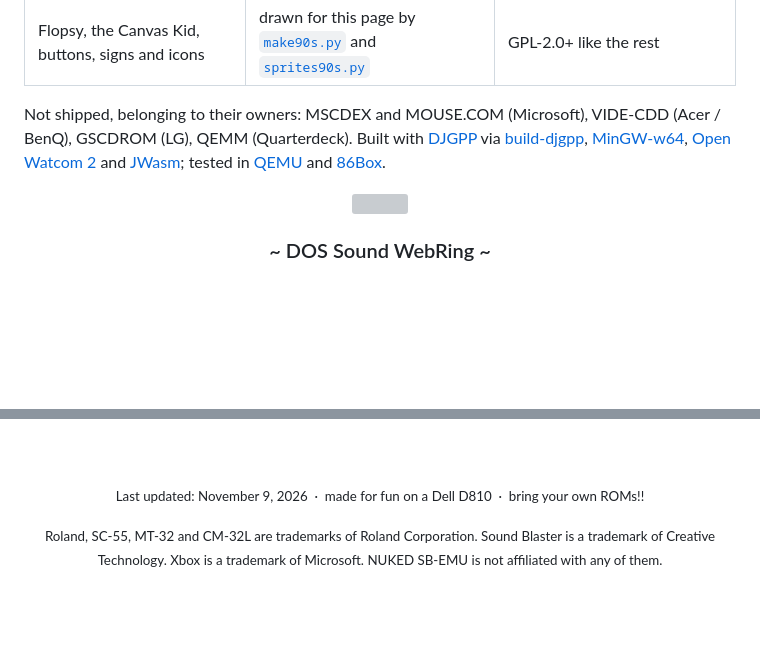
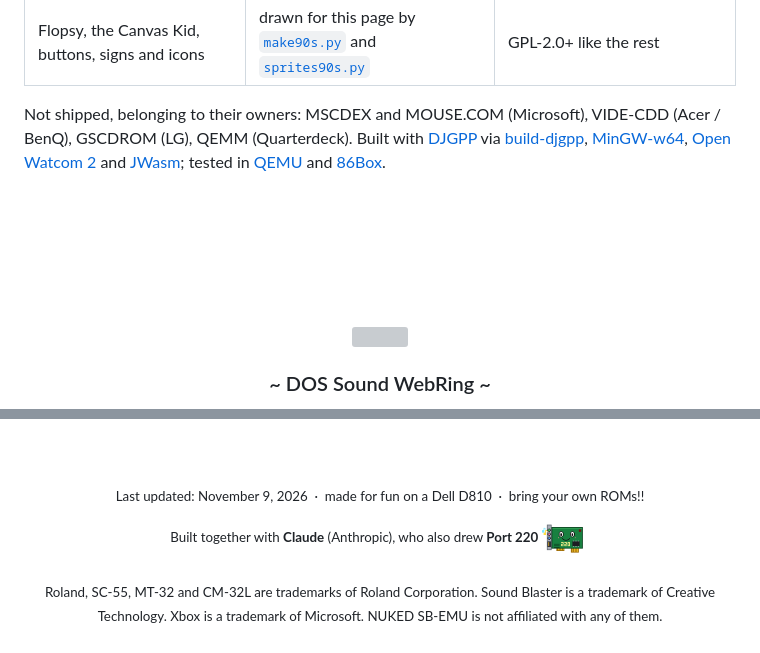
Before and after one commit to deon81997/NUKED-SBEMU-MUXED, a Markdown page: README.md, 2 parts joined by grey strips. Rendered like a GitHub page; pictures changed too: docs/90s/port220-hop.gif (added), docs/90s/port220-small.gif (added); blank space fills up the shorter version; grey boxes are pictures that could not be loaded.

```diff
--- a/README.md
+++ b/README.md
@@ -591,6 +595,8 @@ VIDE-CDD (Acer / BenQ), GSCDROM (LG), QEMM (Quarterdeck). Built with
 
 <div align="center">
 
+<img src="docs/90s/port220-hop.gif" width="100%" alt="Port 220 hopping across the page">
+
 <img src="docs/90s/bar.gif" width="600" alt="">
 
 <h3>~ DOS Sound WebRing ~</h3>
@@ -612,6 +618,8 @@ VIDE-CDD (Acer / BenQ), GSCDROM (LG), QEMM (Quarterdeck). Built with
 
 <sub>Last updated: November 9, 2026 &nbsp;·&nbsp; made for fun on a Dell D810 &nbsp;·&nbsp; bring your own ROMs!!</sub>
 
+<sub>Built together with <b>Claude</b> (Anthropic), who also drew <b>Port 220</b> <img src="docs/90s/port220-small.gif" width="48" alt="" align="absmiddle"></sub>
+
 <sub>Roland, SC-55, MT-32 and CM-32L are trademarks of Roland Corporation. Sound Blaster is a trademark of Creative Technology. Xbox is a trademark of Microsoft. NUKED SB-EMU is not affiliated with any of them.</sub>
 
 </div>
```
Also changed, not shown: other parts of README.md (+11 -7 lines), docs/90s/mascot-port220.gif (added), docs/90s/port220-hello.gif (added), 1 other file.
